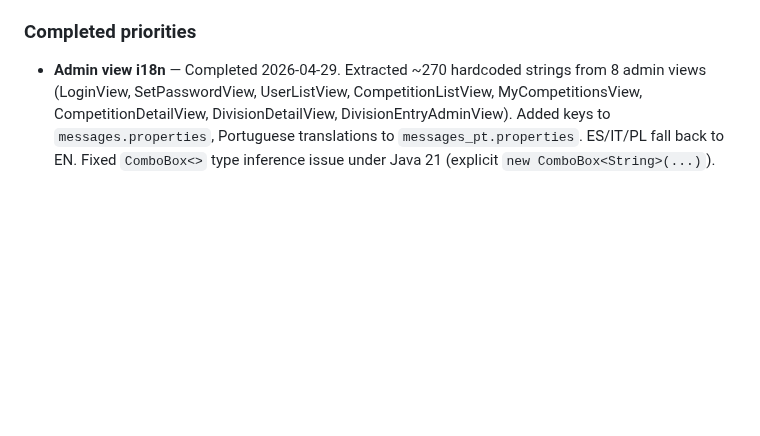
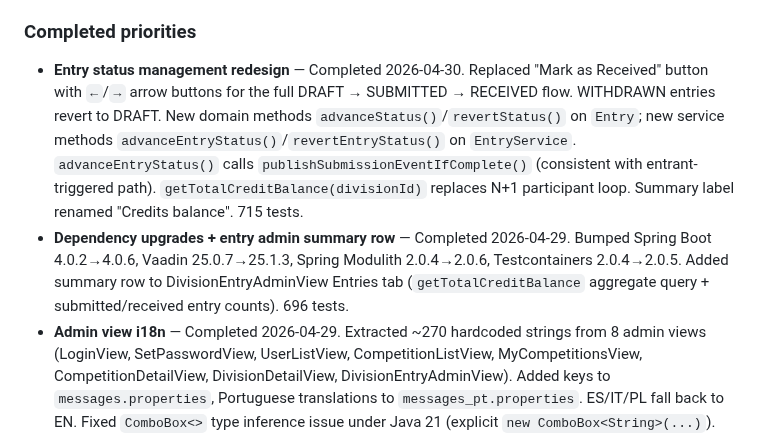
Before and after one commit to guisil/meads, a Markdown page: docs/SESSION_CONTEXT.md, the part around the change. Rendered like a GitHub page; blank space fills up the shorter version.

Commit message:
Update SESSION_CONTEXT.md: add completed priorities for status redesign and dependency upgrades
Co-Authored-By: Claude Sonnet 4.6 <noreply@anthropic.com>

```diff
--- a/docs/SESSION_CONTEXT.md
+++ b/docs/SESSION_CONTEXT.md
@@ -312,6 +312,8 @@ carbonation locking (custom categories), and admin-configurable constraints for
 Requires: DB migration, admin UI for constraint config, cross-module data flow, server-side validation.
 
 ### Completed priorities
+- **Entry status management redesign** — Completed 2026-04-30. Replaced "Mark as Received" button with `←`/`→` arrow buttons for the full DRAFT → SUBMITTED → RECEIVED flow. WITHDRAWN entries revert to DRAFT. New domain methods `advanceStatus()`/`revertStatus()` on `Entry`; new service methods `advanceEntryStatus()`/`revertEntryStatus()` on `EntryService`. `advanceEntryStatus()` calls `publishSubmissionEventIfComplete()` (consistent with entrant-triggered path). `getTotalCreditBalance(divisionId)` replaces N+1 participant loop. Summary label renamed "Credits balance". 715 tests.
+- **Dependency upgrades + entry admin summary row** — Completed 2026-04-29. Bumped Spring Boot 4.0.2→4.0.6, Vaadin 25.0.7→25.1.3, Spring Modulith 2.0.4→2.0.6, Testcontainers 2.0.4→2.0.5. Added summary row to DivisionEntryAdminView Entries tab (`getTotalCreditBalance` aggregate query + submitted/received entry counts). 696 tests.
 - **Admin view i18n** — Completed 2026-04-29. Extracted ~270 hardcoded strings from 8 admin views (LoginView, SetPasswordView, UserListView, CompetitionListView, MyCompetitionsView, CompetitionDetailView, DivisionDetailView, DivisionEntryAdminView). Added keys to `messages.properties`, Portuguese translations to `messages_pt.properties`. ES/IT/PL fall back to EN. Fixed `ComboBox<>` type inference issue under Java 21 (explicit `new ComboBox<String>(...)`).
 - **Italian informal language + dependency upgrades** — Completed 2026-03-23. Switched all Italian UI text from formal "Lei" to informal "tu" (UI, emails, PDF instructions, error messages). Upgraded dependencies: Vaadin 25.0.5→25.0.7, Spring Modulith 2.0.2→2.0.4, OpenPDF 2.0.3→3.0.3 (package rename com.lowagie→org.openpdf), BouncyCastle 1.80→1.83, Karibu Testing 2.6.2→2.7.0, Testcontainers 2.0.3→2.0.4. Added Vaadin-generated frontend files to .gitignore. 695 tests.
 - **Document language filtering** — Completed 2026-03-19. Added optional `language` field (VARCHAR(5)) to `CompetitionDocument` (V17 migration). `null` = visible to all languages, a language code (e.g. "pt") = visible only to that locale. Admin add-document dialog has Language dropdown (from `MeadsI18NProvider.getSupportedLanguageCodes()`). Admin grid shows Language column. Entrant view (`MyEntriesView`) filters via `getDocumentsForLocale()`. 685 tests.
```
